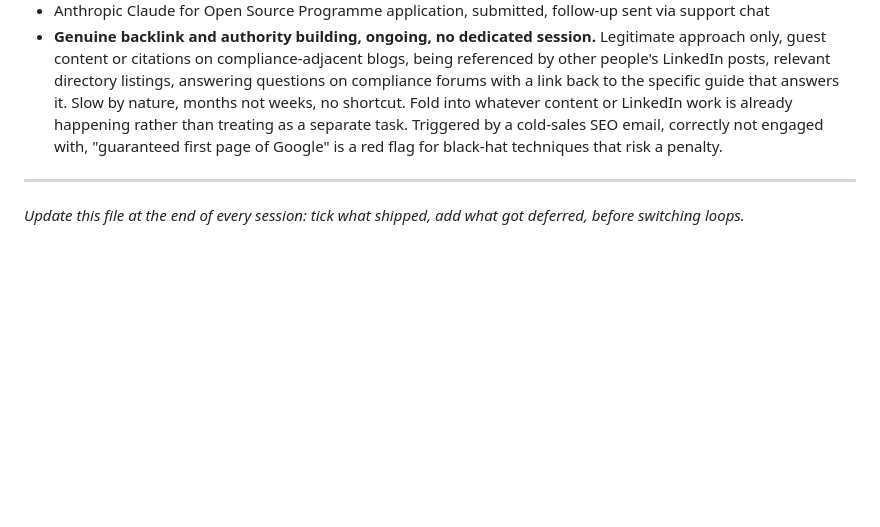
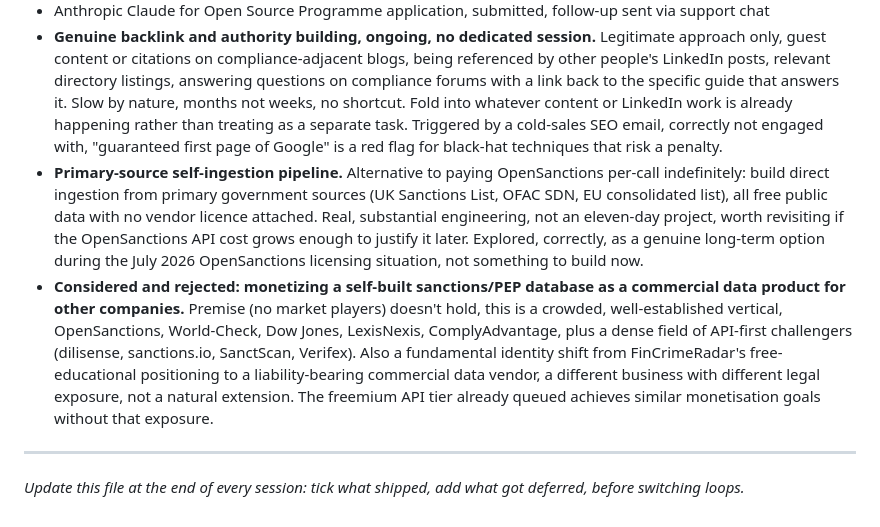
Before and after one commit to prats922/fincrimeradar, a Markdown page: BACKLOG.md, the part around the change. GitHub-like rendering; blank space fills up the shorter version.

Commit message:
Log self-ingestion and data-vendor pivot options to backlog with findings
Co-Authored-By: Claude Sonnet 5 <noreply@anthropic.com>
Claude-Session: https://claude.ai/code/session_01BhbUZBj68KQLPPXugxnY9A

```diff
--- a/BACKLOG.md
+++ b/BACKLOG.md
@@ -100,6 +100,8 @@ Business, legal, and standing-practice items that don't fit the dev/content rota
 - AdSense re-review, submitted, awaiting outcome
 - Anthropic Claude for Open Source Programme application, submitted, follow-up sent via support chat
 - **Genuine backlink and authority building, ongoing, no dedicated session.** Legitimate approach only, guest content or citations on compliance-adjacent blogs, being referenced by other people's LinkedIn posts, relevant directory listings, answering questions on compliance forums with a link back to the specific guide that answers it. Slow by nature, months not weeks, no shortcut. Fold into whatever content or LinkedIn work is already happening rather than treating as a separate task. Triggered by a cold-sales SEO email, correctly not engaged with, "guaranteed first page of Google" is a red flag for black-hat techniques that risk a penalty.
+- **Primary-source self-ingestion pipeline.** Alternative to paying OpenSanctions per-call indefinitely: build direct ingestion from primary government sources (UK Sanctions List, OFAC SDN, EU consolidated list), all free public data with no vendor licence attached. Real, substantial engineering, not an eleven-day project, worth revisiting if the OpenSanctions API cost grows enough to justify it later. Explored, correctly, as a genuine long-term option during the July 2026 OpenSanctions licensing situation, not something to build now.
+- **Considered and rejected: monetizing a self-built sanctions/PEP database as a commercial data product for other companies.** Premise (no market players) doesn't hold, this is a crowded, well-established vertical, OpenSanctions, World-Check, Dow Jones, LexisNexis, ComplyAdvantage, plus a dense field of API-first challengers (dilisense, sanctions.io, SanctScan, Verifex). Also a fundamental identity shift from FinCrimeRadar's free-educational positioning to a liability-bearing commercial data vendor, a different business with different legal exposure, not a natural extension. The freemium API tier already queued achieves similar monetisation goals without that exposure.
 
 ---
 
```
